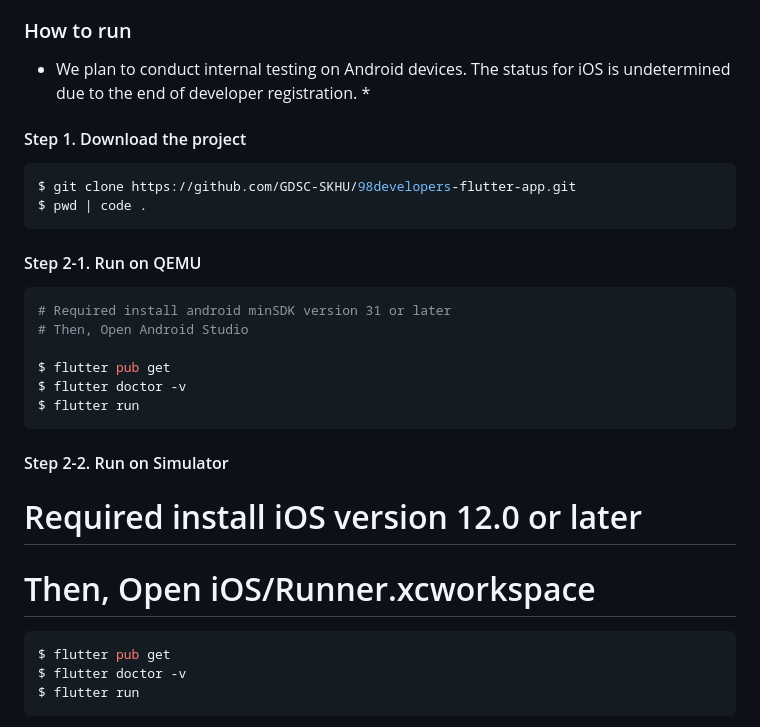
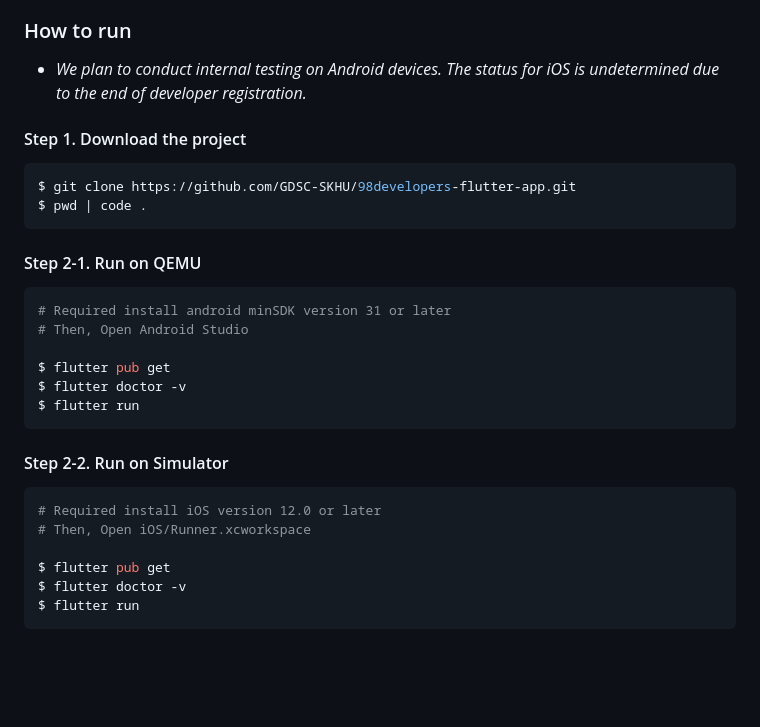
Before and after one commit to GDG-on-Campus-SKHU/98developers-flutter-app, a Markdown page: README.md, the part around the change. Drawn GitHub-style; blank space fills up the shorter version.

Commit message:
modi: Delimiter

````diff
--- a/README.md
+++ b/README.md
@@ -49,17 +49,15 @@
 
 ### How to run
 
-* We plan to conduct internal testing on Android devices. The status for iOS is undetermined due to the end of developer registration. *
+- *We plan to conduct internal testing on Android devices. The status for iOS is undetermined due to the end of developer registration.*
 
 #### Step 1. Download the project
-
 ```bash
 $ git clone https://github.com/GDSC-SKHU/98developers-flutter-app.git
 $ pwd | code .
 ```
 
 #### Step 2-1. Run on QEMU
-
 ```bash
 # Required install android minSDK version 31 or later
 # Then, Open Android Studio
@@ -70,10 +68,10 @@ $ flutter run
 ```
 
 #### Step 2-2. Run on Simulator
+```bash
 # Required install iOS version 12.0 or later
 # Then, Open iOS/Runner.xcworkspace
 
-```bash
 $ flutter pub get
 $ flutter doctor -v
 $ flutter run
````
